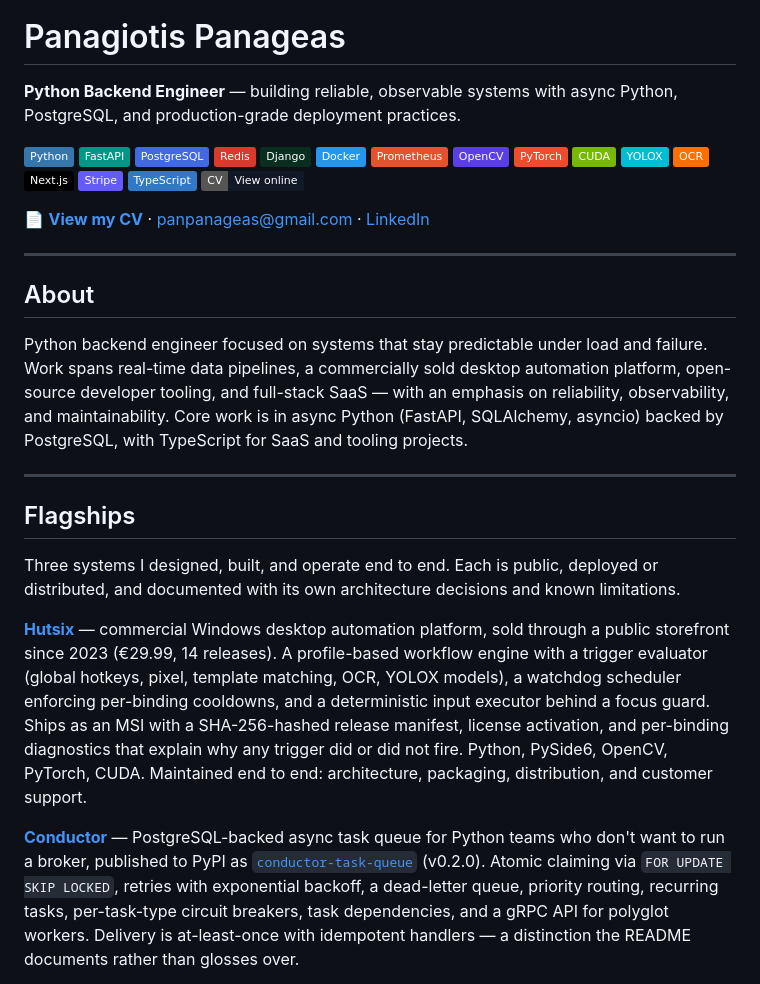
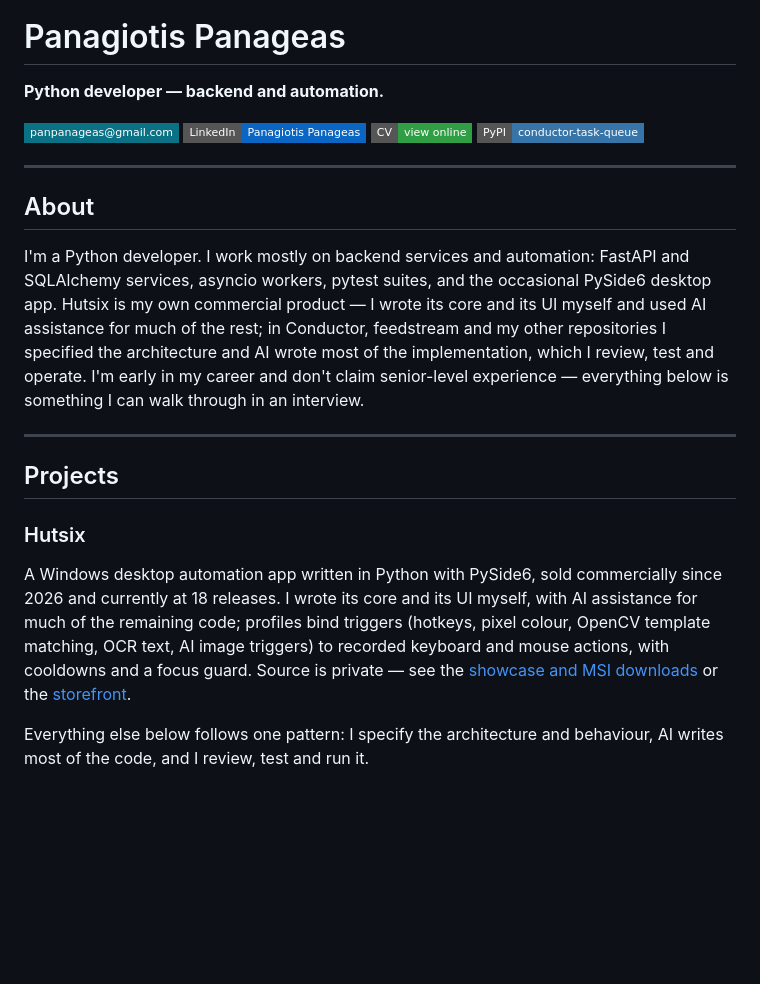
Before and after one commit to Archangel-77/Archangel-77, a Markdown page: README.md, the part around one of its changes. Drawn GitHub-style; badges without logos; blank space fills up the shorter version.

Commit message:
docs: rewrite profile for junior Python roles
Co-authored-by: Copilot <223556219+Copilot@users.noreply.github.com>

```diff
--- a/README.md
+++ b/README.md
@@ -1,39 +3,25 @@
 # Panagiotis Panageas
 
-**Python Backend Engineer** — building reliable, observable systems with async Python, PostgreSQL, and production-grade deployment practices.
+**Python developer — backend and automation.**
 
-[![Python](https://img.shields.io/badge/Python-3776AB?logo=python&logoColor=white)](https://www.python.org/)
-[![FastAPI](https://img.shields.io/badge/FastAPI-009688?logo=fastapi&logoColor=white)](https://fastapi.tiangolo.com/)
-[![PostgreSQL](https://img.shields.io/badge/PostgreSQL-4169E1?logo=postgresql&logoColor=white)](https://www.postgresql.org/)
-[![Redis](https://img.shields.io/badge/Redis-DC382D?logo=redis&logoColor=white)](https://redis.io/)
-[![Django](https://img.shields.io/badge/Django-092E20?logo=django&logoColor=white)](https://www.djangoproject.com/)
-[![Docker](https://img.shields.io/badge/Docker-2496ED?logo=docker&logoColor=white)](https://www.docker.com/)
-[![Prometheus](https://img.shields.io/badge/Prometheus-E6522C?logo=prometheus&logoColor=white)](https://prometheus.io/)
-[![OpenCV](https://img.shields.io/badge/OpenCV-5C3EE8?logo=opencv&logoColor=white)](https://opencv.org/)
-[![PyTorch](https://img.shields.io/badge/PyTorch-EE4C2C?logo=pytorch&logoColor=white)](https://pytorch.org/)
-[![CUDA](https://img.shields.io/badge/CUDA-76B900?logo=nvidia&logoColor=white)](https://developer.nvidia.com/cuda-toolkit)
-[![YOLOX](https://img.shields.io/badge/YOLOX-00BCD4?logo=keras&logoColor=white)](https://github.com/Megvii-BaseDetection/YOLOX)
-[![OCR](https://img.shields.io/badge/OCR-FF6F00?logo=tesseract&logoColor=white)](https://github.com/tesseract-ocr/tesseract)
-[![Next.js](https://img.shields.io/badge/Next.js-000000?logo=nextdotjs&logoColor=white)](https://nextjs.org/)
-[![Stripe](https://img.shields.io/badge/Stripe-635BFF?logo=stripe&logoColor=white)](https://stripe.com/)
-[![TypeScript](https://img.shields.io/badge/TypeScript-3178C6?logo=typescript&logoColor=white)](https://www.typescriptlang.org/)
-[![CV](https://img.shields.io/badge/CV-View%20online-111827)](https://archangel-77.github.io/Archangel-77/cv/)
-
-📄 **[View my CV](https://archangel-77.github.io/Archangel-77/cv/)** · [panpanageas@gmail.com](mailto:panpanageas@gmail.com) · [LinkedIn](https://www.linkedin.com/in/panagiotis-panageas-017ba1213)
+[![Email](https://img.shields.io/badge/panpanageas@gmail.com-0B7285?style=flat-square&logo=gmail&logoColor=white)](mailto:panpanageas@gmail.com)
+[![LinkedIn](https://img.shields.io/badge/LinkedIn-Panagiotis_Panageas-0A66C2?style=flat-square&logo=linkedin&logoColor=white)](https://www.linkedin.com/in/panagiotis-panageas-017ba1213)
+[![CV](https://img.shields.io/badge/CV-view_online-2F9E44?style=flat-square&logo=readthedocs&logoColor=white)](https://archangel-77.github.io/Archangel-77/cv/)
+[![PyPI](https://img.shields.io/badge/PyPI-conductor--task--queue-3775A9?style=flat-square&logo=pypi&logoColor=white)](https://pypi.org/project/conductor-task-queue/)
 
 ---
 
 ## About
 
-Python backend engineer focused on systems that stay predictable under load and failure. Work spans real-time data pipelines, a commercially sold desktop automation platform, open-source developer tooling, and full-stack SaaS — with an emphasis on reliability, observability, and maintainability. Core work is in async Python (FastAPI, SQLAlchemy, asyncio) backed by PostgreSQL, with TypeScript for SaaS and tooling projects.
+I'm a Python developer. I work mostly on backend services and automation: FastAPI and SQLAlchemy services, asyncio workers, pytest suites, and the occasional PySide6 desktop app. Hutsix is my own commercial product — I wrote its core and its UI myself and used AI assistance for much of the rest; in Conductor, feedstream and my other repositories I specified the architecture and AI wrote most of the implementation, which I review, test and operate. I'm early in my career and don't claim senior-level experience — everything below is something I can walk through in an interview.
 
 ---
 
-## Flagships
+## Projects
 
-Three systems I designed, built, and operate end to end. Each is public, deployed or distributed, and documented with its own architecture decisions and known limitations.
+### Hutsix
 
-**[Hutsix](https://github.com/Archangel-77/hutsix-public)** — commercial Windows desktop automation platform, sold through a public storefront since 2023 (€29.99, 14 releases). A profile-based workflow engine with a trigger evaluator (global hotkeys, pixel, template matching, OCR, YOLOX models), a watchdog scheduler enforcing per-binding cooldowns, and a deterministic input executor behind a focus guard. Ships as an MSI with a SHA-256-hashed release manifest, license activation, and per-binding diagnostics that explain why any trigger did or did not fire. Python, PySide6, OpenCV, PyTorch, CUDA. Maintained end to end: architecture, packaging, distribution, and customer support.
+A Windows desktop automation app written in Python with PySide6, sold commercially since 2026 and currently at 18 releases. I wrote its core and its UI myself, with AI assistance for much of the remaining code; profiles bind triggers (hotkeys, pixel colour, OpenCV template matching, OCR text, AI image triggers) to recorded keyboard and mouse actions, with cooldowns and a focus guard. Source is private — see the [showcase and MSI downloads](https://github.com/Archangel-77/hutsix-public) or the [storefront](https://panpanageas.gumroad.com/l/rrstan).
 
-**[Conductor](https://github.com/Archangel-77/conductor)** — PostgreSQL-backed async task queue for Python teams who don't want to run a broker, published to PyPI as [`conductor-task-queue`](https://pypi.org/project/conductor-task-queue/) (v0.2.0). Atomic claiming via `FOR UPDATE SKIP LOCKED`, retries with exponential backoff, a dead-letter queue, priority routing, recurring tasks, per-task-type circuit breakers, task dependencies, and a gRPC API for polyglot workers. Delivery is at-least-once with idempotent handlers — a distinction the README documents rather than glosses over.
+Everything else below follows one pattern: I specify the architecture and behaviour, AI writes most of the code, and I review, test and run it.
 
```
Also changed, not shown: other parts of README.md (+53 -65 lines).
